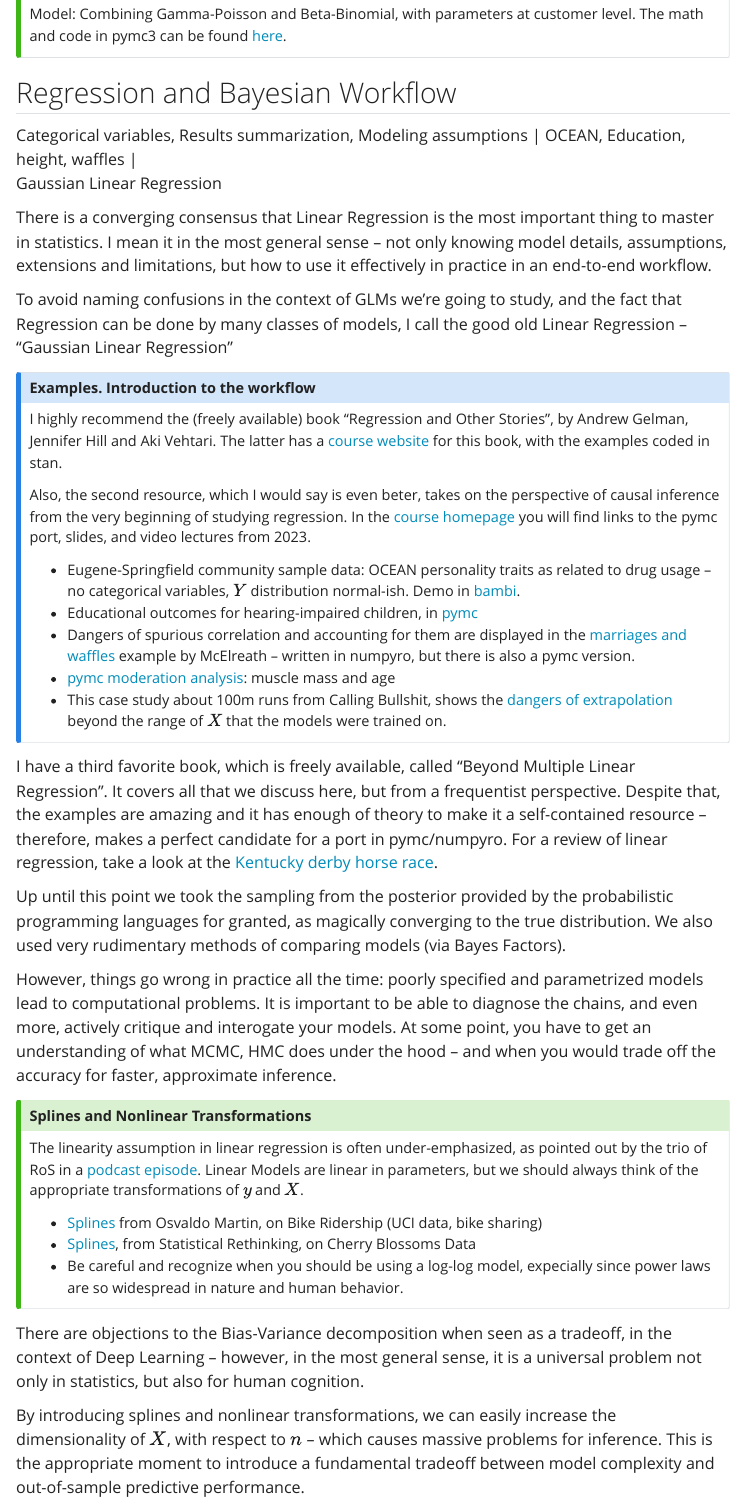
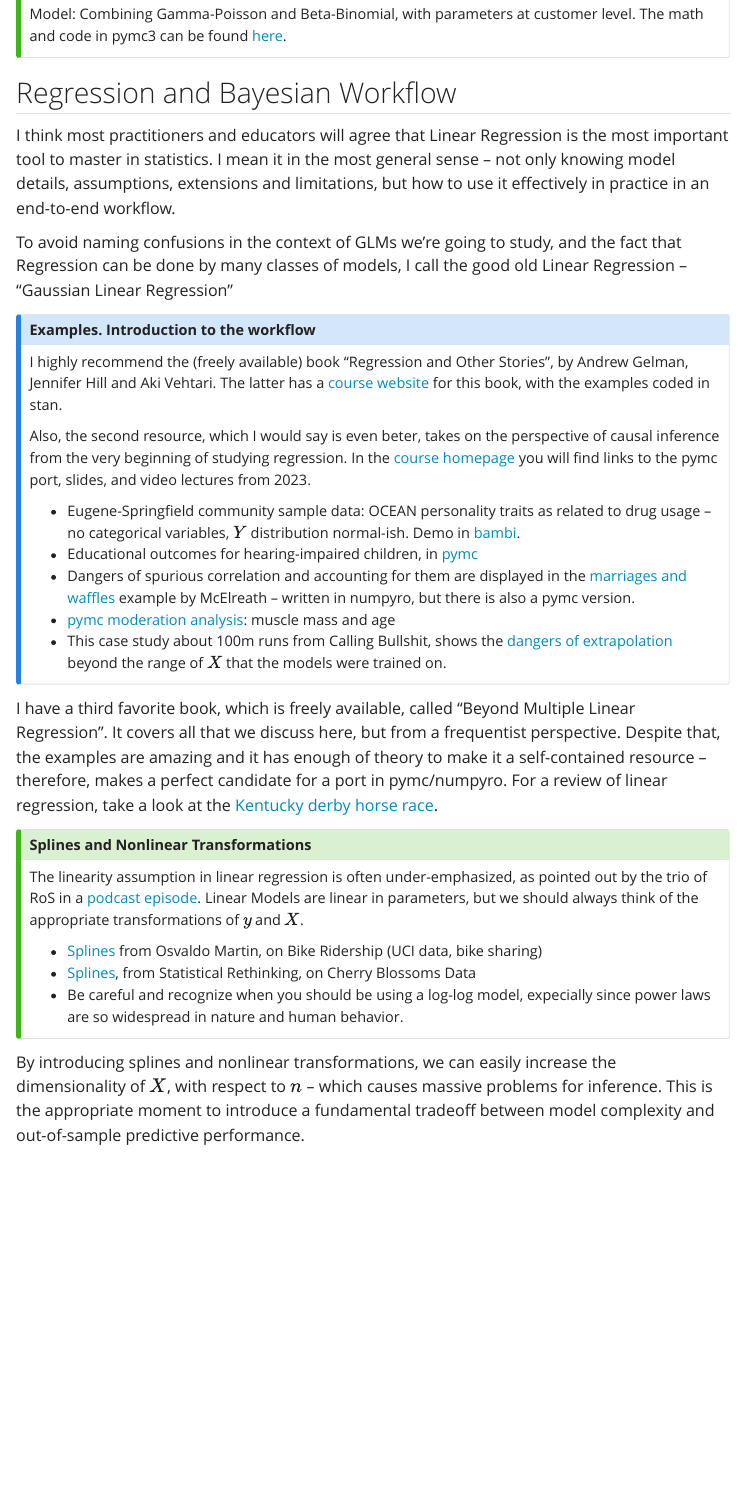
Before and after one commit to Bizovi/decision-making-website, a Quarto document (course_book/references.qmd): the page in a window 1100 px wide, from 6550 px down. Rendered offline with R 4.5, knitr and Pandoc in place of Quarto, with nearby package versions; menus at the side of the page are left out.

Commit message:
Edit regression guide and bayesian workflow

```diff
--- a/course_book/references.qmd
+++ b/course_book/references.qmd
@@ -243,11 +243,7 @@ Model: Combining Gamma-Poisson and Beta-Binomial, with parameters at customer le
 
 ## Regression and Bayesian Workflow
 
-| Categorical variables, Results summarization, Modeling assumptions | OCEAN, Education, height, waffles |
-
-Gaussian Linear Regression
-
-There is a converging consensus that Linear Regression is the most important thing to master in statistics. I mean it in the most general sense -- not only knowing model details, assumptions, extensions and limitations, but how to use it effectively in practice in an end-to-end workflow.
+I think most practitioners and educators will agree that Linear Regression is the most important tool to master in statistics. I mean it in the most general sense -- not only knowing model details, assumptions, extensions and limitations, but how to use it effectively in practice in an end-to-end workflow.
 
 [To avoid naming confusions in the context of GLMs we're going to study, and the fact that Regression can be done by many classes of models, I call the good old Linear Regression -- "Gaussian Linear Regression"]{.aside}
 
@@ -268,11 +264,6 @@ Also, the second resource, which I would say is even beter, takes on the perspec
 I have a third favorite book, which is freely available, called "Beyond Multiple Linear Regression". It covers all that we discuss here, but from a frequentist perspective. Despite that, the examples are amazing and it has enough of theory to make it a self-contained resource -- therefore, makes a perfect candidate for a port in pymc/numpyro. For a review of linear regression, take a look at the [Kentucky derby horse race](https://bookdown.org/roback/bookdown-BeyondMLR/ch-MLRreview.html).
 
 
-Up until this point we took the sampling from the posterior provided by the probabilistic programming languages for granted, as magically converging to the true distribution. We also used very rudimentary methods of comparing models (via Bayes Factors).
-
-However, things go wrong in practice all the time: poorly specified and parametrized models lead to computational problems. It is important to be able to diagnose the chains, and even more, actively critique and interogate your models. At some point, you have to get an understanding of what MCMC, HMC does under the hood -- and when you would trade off the accuracy for faster, approximate inference.
-
-
 ::: {.callout-tip}
 ## Splines and Nonlinear Transformations
 
@@ -283,7 +274,6 @@ The linearity assumption in linear regression is often under-emphasized, as poin
 - Be careful and recognize when you should be using a log-log model, expecially since power laws are so widespread in nature and human behavior.
 :::
 
-[There are objections to the Bias-Variance decomposition when seen as a tradeoff, in the context of Deep Learning -- however, in the most general sense, it is a universal problem not only in statistics, but also for human cognition.]{.aside}
 
 By introducing splines and nonlinear transformations, we can easily increase the dimensionality of $X$, with respect to $n$ -- which causes massive problems for inference. This is the appropriate moment to introduce a fundamental tradeoff between model complexity and out-of-sample predictive performance.
 
```
Also changed, not shown: course_book/01_fundamentals/prob_study_guide.qmd (+2 -0 lines), course_book/references.qmd (4 more changed lines).
